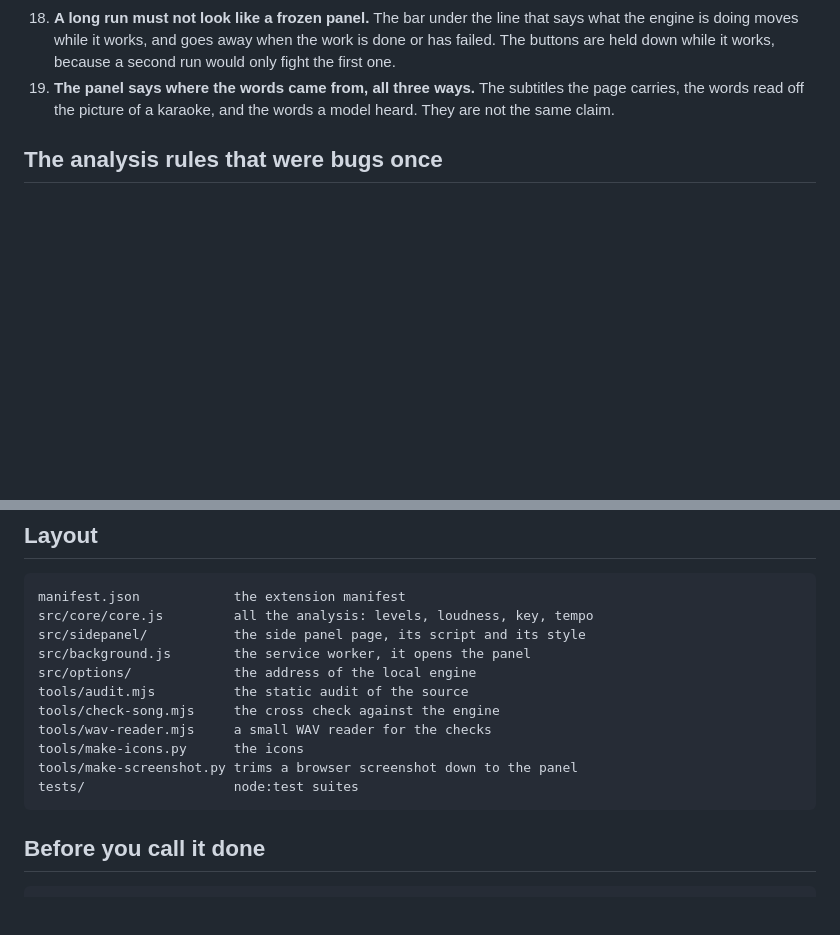
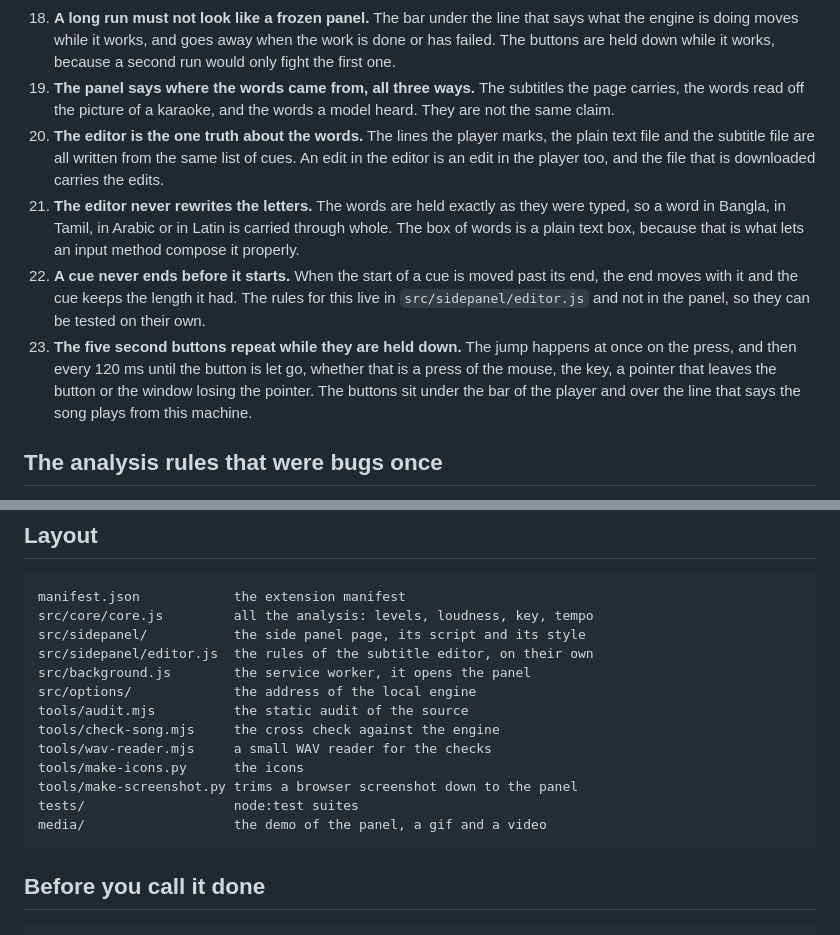
Before and after one commit to kdbn121/MASH-Mix-Audio-and-Text-Extension, a Markdown page: AGENTS.md, 2 parts joined by grey strips. GitHub-like rendering; blank space fills up the shorter version.

````diff
--- a/AGENTS.md
+++ b/AGENTS.md
@@ -85,6 +85,24 @@ exists for the node test and audit tooling.
 19. **The panel says where the words came from, all three ways.** The
     subtitles the page carries, the words read off the picture of a karaoke,
     and the words a model heard. They are not the same claim.
+20. **The editor is the one truth about the words.** The lines the player
+    marks, the plain text file and the subtitle file are all written from the
+    same list of cues. An edit in the editor is an edit in the player too, and
+    the file that is downloaded carries the edits.
+21. **The editor never rewrites the letters.** The words are held exactly as
+    they were typed, so a word in Bangla, in Tamil, in Arabic or in Latin is
+    carried through whole. The box of words is a plain text box, because that
+    is what lets an input method compose it properly.
+22. **A cue never ends before it starts.** When the start of a cue is moved
+    past its end, the end moves with it and the cue keeps the length it had.
+    The rules for this live in `src/sidepanel/editor.js` and not in the panel,
+    so they can be tested on their own.
+23. **The five second buttons repeat while they are held down.** The jump
+    happens at once on the press, and then every 120 ms until the button is
+    let go, whether that is a press of the mouse, the key, a pointer that
+    leaves the button or the window losing the pointer. The buttons sit under
+    the bar of the player and over the line that says the song plays from this
+    machine.
 
 ## The analysis rules that were bugs once
 
@@ -123,6 +141,7 @@ exists for the node test and audit tooling.
 manifest.json            the extension manifest
 src/core/core.js         all the analysis: levels, loudness, key, tempo
 src/sidepanel/           the side panel page, its script and its style
+src/sidepanel/editor.js  the rules of the subtitle editor, on their own
 src/background.js        the service worker, it opens the panel
 src/options/             the address of the local engine
 tools/audit.mjs          the static audit of the source
@@ -131,6 +150,7 @@ tools/wav-reader.mjs     a small WAV reader for the checks
 tools/make-icons.py      the icons
 tools/make-screenshot.py trims a browser screenshot down to the panel
 tests/                   node:test suites
+media/                   the demo of the panel, a gif and a video
 ```
 
 ## Before you call it done
````
Also changed, not shown: README.md (+64 -0 lines), .github/social-preview.png (added), 10 other files.
